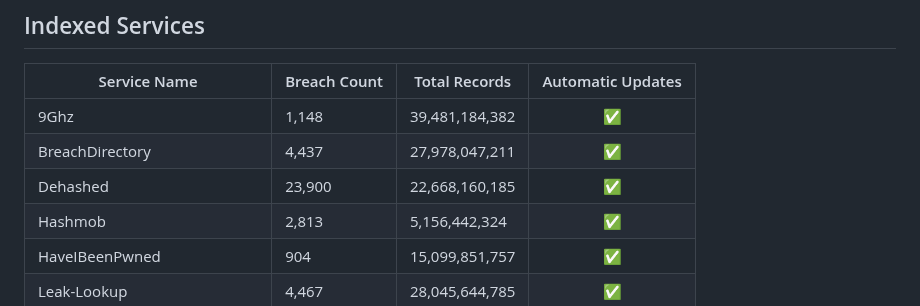
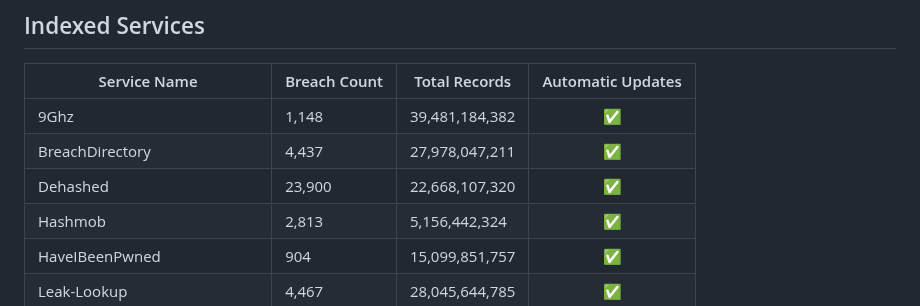
Before and after one commit to notdls/known-breaches, a Markdown page: README.md, the part around the change. Rendered like a GitHub page.

Commit message:
Dataset Update 09/18/25

```diff
--- a/README.md
+++ b/README.md
@@ -6,7 +6,7 @@ A compliation of breach information gathered from data aggregators, breach looku
 | ------------ | ------------ | ------------- |        :--:       |
 | 9Ghz | 1,148 | 39,481,184,382 | ✅ |
 | BreachDirectory | 4,437 | 27,978,047,211 | ✅ |
-| Dehashed | 23,900 | 22,668,160,185 | ✅ |
+| Dehashed | 23,900 | 22,668,107,320 | ✅ |
 | Hashmob | 2,813 | 5,156,442,324 | ✅ |
 | HaveIBeenPwned | 904 | 15,099,851,757 | ✅ |
 | Leak-Lookup | 4,467 | 28,045,644,785 | ✅ |
```
